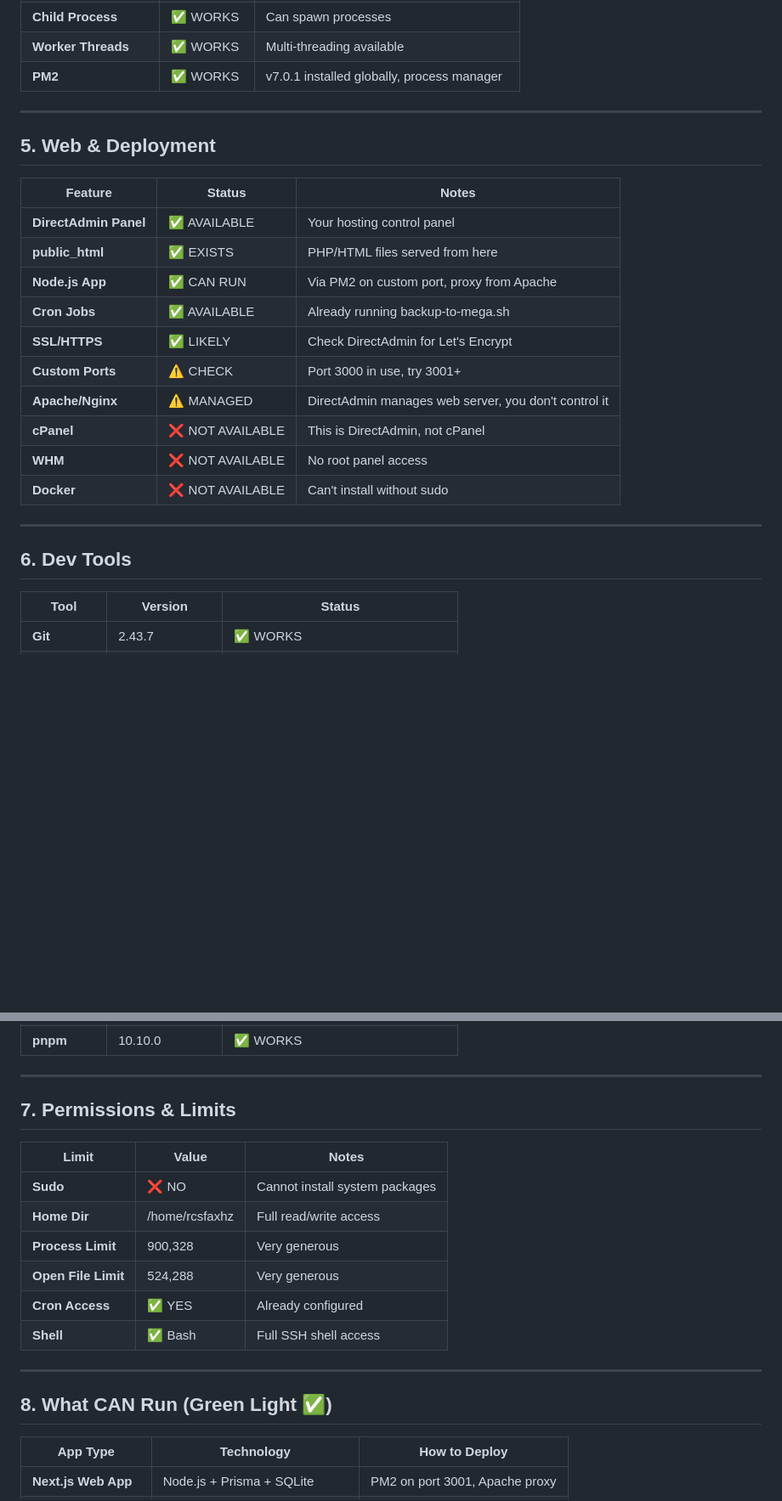
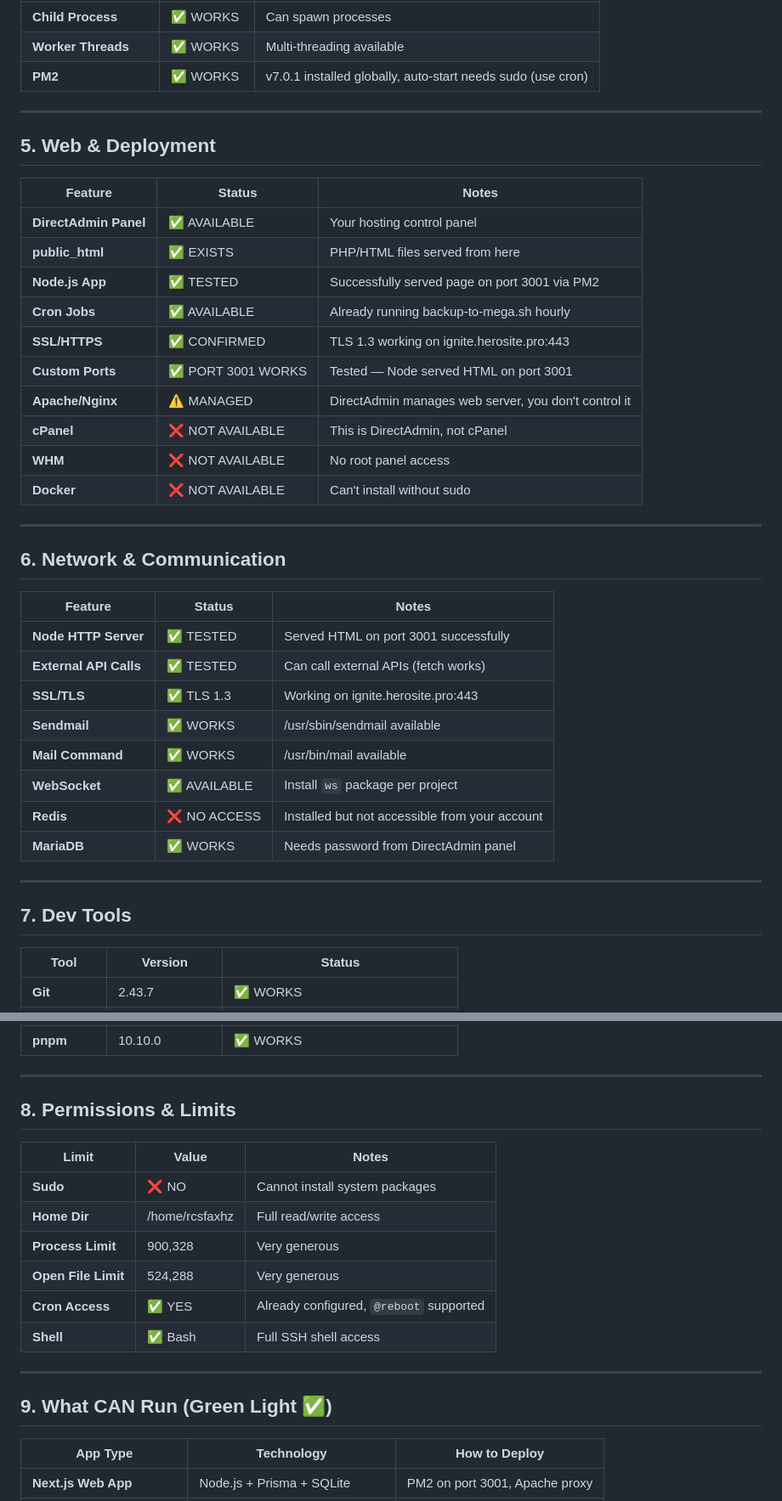
Before and after one commit to rcstrue/Canteen, a Markdown page: download/RCS_Server_Capabilities.md, 2 parts joined by grey strips. Shown at 85% size. Drawn GitHub-style; blank space fills up the shorter version.

```diff
--- a/download/RCS_Server_Capabilities.md
+++ b/download/RCS_Server_Capabilities.md
@@ -63,7 +63,7 @@
 | **HTTP Server** | ✅ WORKS | Can create Node servers |
 | **Child Process** | ✅ WORKS | Can spawn processes |
 | **Worker Threads** | ✅ WORKS | Multi-threading available |
-| **PM2** | ✅ WORKS | v7.0.1 installed globally, process manager |
+| **PM2** | ✅ WORKS | v7.0.1 installed globally, auto-start needs sudo (use cron) |
 
 ---
 
@@ -73,10 +73,10 @@
 |---------|--------|-------|
 | **DirectAdmin Panel** | ✅ AVAILABLE | Your hosting control panel |
 | **public_html** | ✅ EXISTS | PHP/HTML files served from here |
-| **Node.js App** | ✅ CAN RUN | Via PM2 on custom port, proxy from Apache |
-| **Cron Jobs** | ✅ AVAILABLE | Already running backup-to-mega.sh |
-| **SSL/HTTPS** | ✅ LIKELY | Check DirectAdmin for Let's Encrypt |
-| **Custom Ports** | ⚠️ CHECK | Port 3000 in use, try 3001+ |
+| **Node.js App** | ✅ TESTED | Successfully served page on port 3001 via PM2 |
+| **Cron Jobs** | ✅ AVAILABLE | Already running backup-to-mega.sh hourly |
+| **SSL/HTTPS** | ✅ CONFIRMED | TLS 1.3 working on ignite.herosite.pro:443 |
+| **Custom Ports** | ✅ PORT 3001 WORKS | Tested — Node served HTML on port 3001 |
 | **Apache/Nginx** | ⚠️ MANAGED | DirectAdmin manages web server, you don't control it |
 | **cPanel** | ❌ NOT AVAILABLE | This is DirectAdmin, not cPanel |
 | **WHM** | ❌ NOT AVAILABLE | No root panel access |
@@ -84,7 +84,22 @@
 
 ---
 
-## 6. Dev Tools
+## 6. Network & Communication
+
+| Feature | Status | Notes |
+|---------|--------|-------|
+| **Node HTTP Server** | ✅ TESTED | Served HTML on port 3001 successfully |
+| **External API Calls** | ✅ TESTED | Can call external APIs (fetch works) |
+| **SSL/TLS** | ✅ TLS 1.3 | Working on ignite.herosite.pro:443 |
+| **Sendmail** | ✅ WORKS | /usr/sbin/sendmail available |
+| **Mail Command** | ✅ WORKS | /usr/bin/mail available |
+| **WebSocket** | ✅ AVAILABLE | Install `ws` package per project |
+| **Redis** | ❌ NO ACCESS | Installed but not accessible from your account |
+| **MariaDB** | ✅ WORKS | Needs password from DirectAdmin panel |
+
+---
+
+## 7. Dev Tools
 
 | Tool | Version | Status |
 |------|---------|--------|
@@ -98,7 +113,7 @@
 
 ---
 
-## 7. Permissions & Limits
+## 8. Permissions & Limits
 
 | Limit | Value | Notes |
 |-------|-------|-------|
@@ -106,12 +121,12 @@
 | **Home Dir** | /home/rcsfaxhz | Full read/write access |
 | **Process Limit** | 900,328 | Very generous |
 | **Open File Limit** | 524,288 | Very generous |
-| **Cron Access** | ✅ YES | Already configured |
+| **Cron Access** | ✅ YES | Already configured, `@reboot` supported |
 | **Shell** | ✅ Bash | Full SSH shell access |
 
 ---
 
-## 8. What CAN Run (Green Light ✅)
+## 9. What CAN Run (Green Light ✅)
 
 | App Type | Technology | How to Deploy |
 |----------|-----------|---------------|
```
Also changed, not shown: other parts of download/RCS_Server_Capabilities.md (+19 -9 lines).
